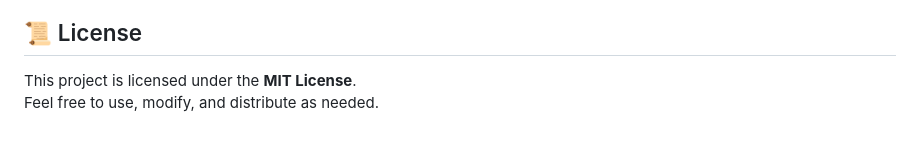
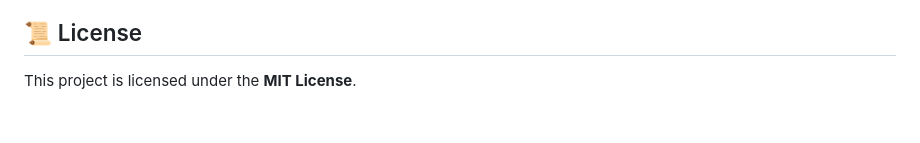
Before and after one commit to prudhvi1519/Python-code-editor-FULL-Stack, a Markdown page: README.md, the part around the change. GitHub-like rendering.

```diff
--- a/README.md
+++ b/README.md
@@ -126,4 +126,3 @@ An interactive Python code editor built with a **Django backend** and a **CodeMi
 
 ## 📜 License
 This project is licensed under the **MIT License**.
-Feel free to use, modify, and distribute as needed.
```
